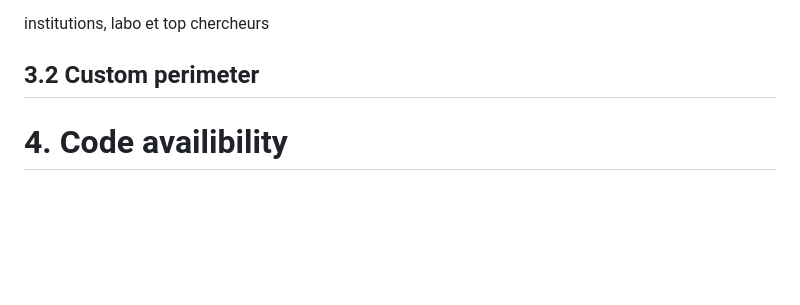
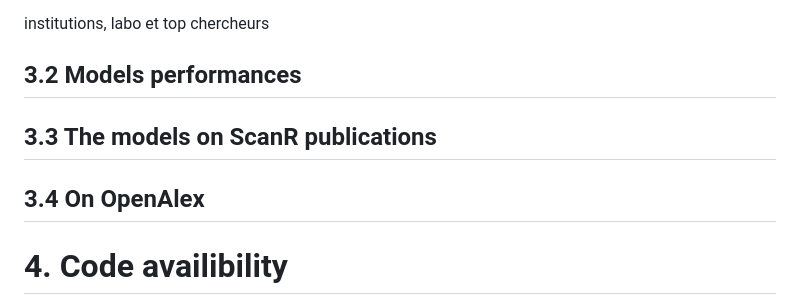
Before and after one commit to dataesr/teds, a Markdown page: doc_network/teds.md, the part around the change. GitHub-like rendering; blank space fills up the shorter version.

Commit message:
feat(publication):update

```diff
--- a/doc_network/teds.md
+++ b/doc_network/teds.md
@@ -192,7 +192,11 @@ une image avec les 5 pays et les pourcentages relatifs (pcq 1 publication peut e
 
 institutions, labo et top chercheurs
 
-## 3.2 Custom perimeter
+## 3.2 Models performances
+
+## 3.3 The models on ScanR publications
+
+## 3.4 On OpenAlex
 
 # 4. Code availibility
 
```
